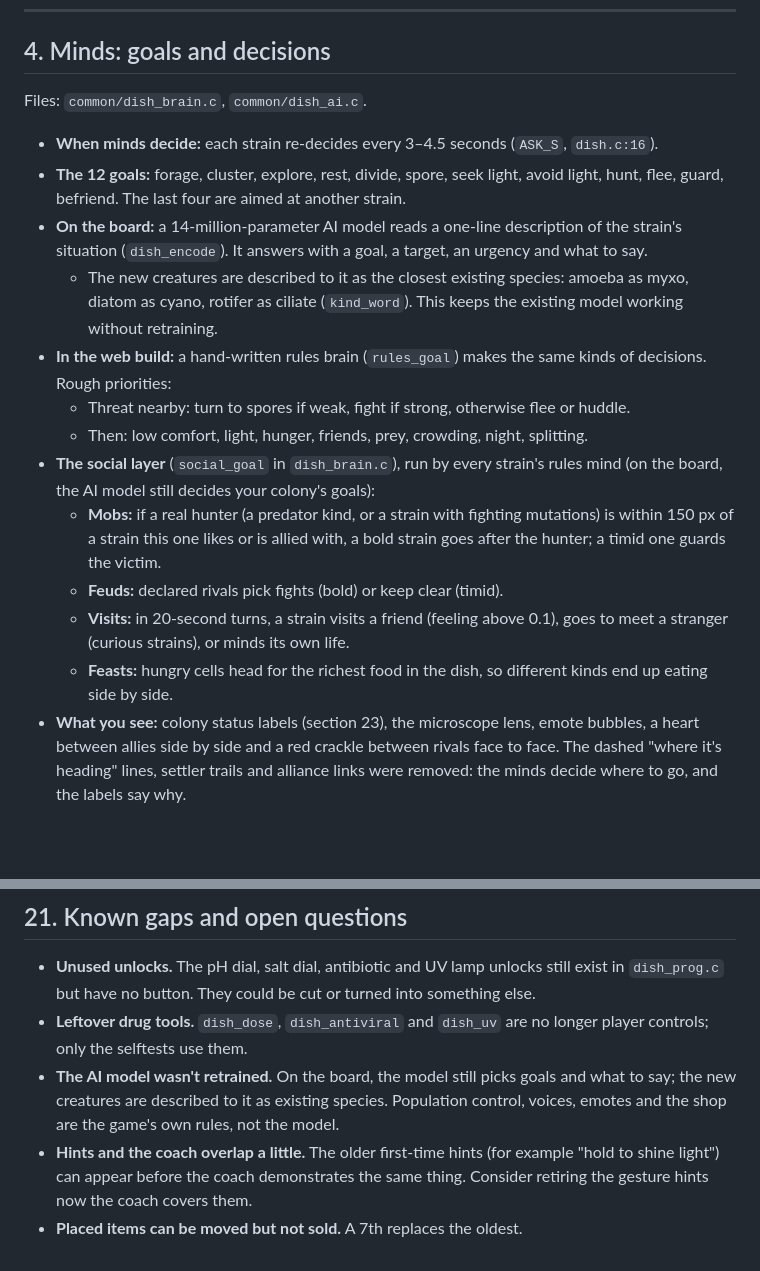
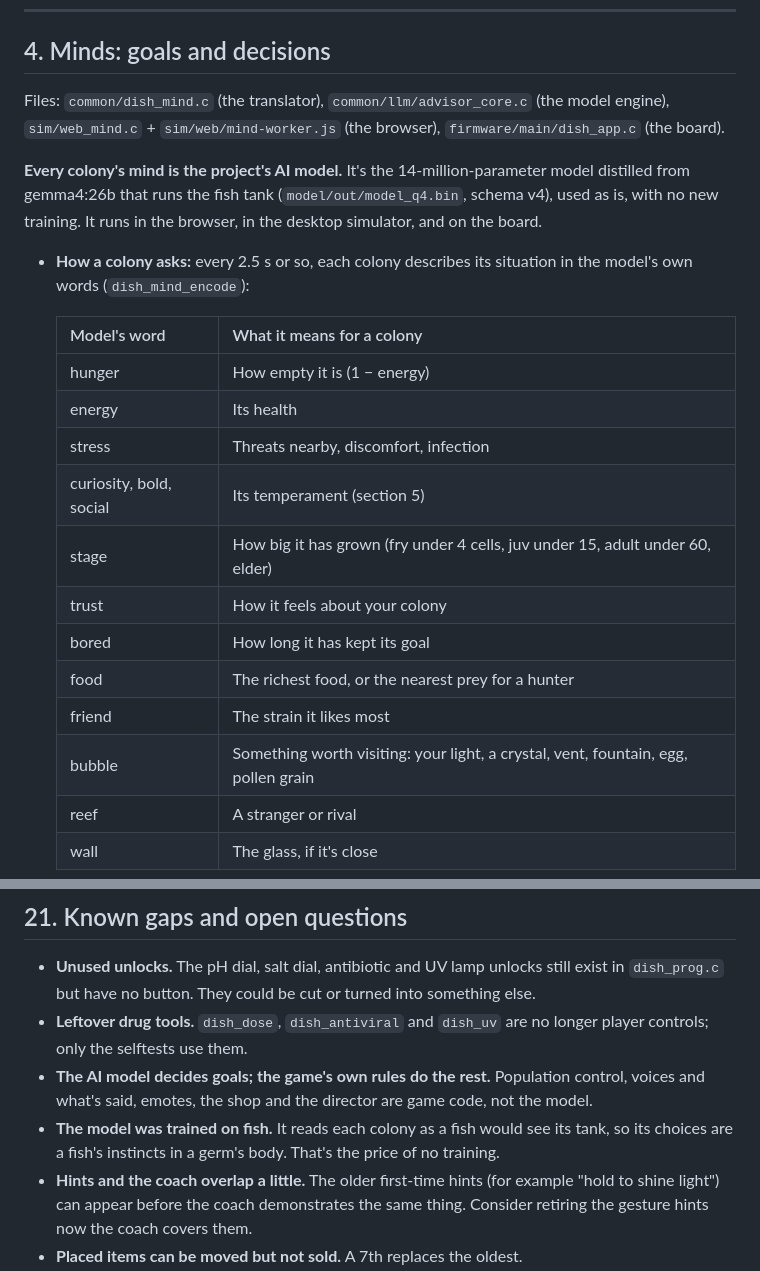
Before and after one commit to ProfessorTom84/pocket-cells, a Markdown page: docs/POCKET_DISH_FEATURES.md, 2 parts joined by grey strips. Rendered like a GitHub page; blank space fills up the shorter version.

Commit message:
Feature doc: the AI model is every colony's mind
Co-Authored-By: Claude Opus 5.5 <noreply@anthropic.com>

```diff
--- a/docs/POCKET_DISH_FEATURES.md
+++ b/docs/POCKET_DISH_FEATURES.md
@@ -150,32 +150,28 @@ Other species knobs:
 
 ## 4. Minds: goals and decisions
 
-Files: `common/dish_brain.c`, `common/dish_ai.c`.
+Files: `common/dish_mind.c` (the translator), `common/llm/advisor_core.c` (the model engine),
+`sim/web_mind.c` + `sim/web/mind-worker.js` (the browser), `firmware/main/dish_app.c` (the board).
 
-- **When minds decide:** each strain re-decides every 3–4.5 seconds (`ASK_S`, `dish.c:16`).
-- **The 12 goals:** forage, cluster, explore, rest, divide, spore, seek light,
-  avoid light, hunt, flee, guard, befriend. The last four are aimed at another strain.
-- **On the board:** a 14-million-parameter AI model reads a one-line
-  description of the strain's situation (`dish_encode`). It answers with a
-  goal, a target, an urgency and what to say.
-  - The new creatures are described to it as the closest existing species:
-    amoeba as myxo, diatom as cyano, rotifer as ciliate (`kind_word`). This
-    keeps the existing model working without retraining.
-- **In the web build:** a hand-written rules brain (`rules_goal`) makes the
-  same kinds of decisions. Rough priorities:
-  - Threat nearby: turn to spores if weak, fight if strong, otherwise flee or huddle.
-  - Then: low comfort, light, hunger, friends, prey, crowding, night, splitting.
-- **The social layer** (`social_goal` in `dish_brain.c`), run by every strain's
-  rules mind (on the board, the AI model still decides your colony's goals):
-  - **Mobs:** if a real hunter (a predator kind, or a strain with fighting
-    mutations) is within 150 px of a strain this one likes or is allied with,
-    a bold strain goes after the hunter; a timid one guards the victim.
-  - **Feuds:** declared rivals pick fights (bold) or keep clear (timid).
-  - **Visits:** in 20-second turns, a strain visits a friend (feeling above
-    0.1), goes to meet a stranger (curious strains), or minds its own life.
-  - **Feasts:** hungry cells head for the richest food in the dish, so
-    different kinds end up eating side by side.
-- **What you see:** colony status labels (section 23), the microscope lens,
-  emote bubbles, a heart between allies side by side and a red crackle between
-  rivals face to face. The dashed "where it's heading" lines, settler trails and
-  alliance links were removed: the minds decide where to go, and the labels say why.
+**Every colony's mind is the project's AI model.** It's the 14-million-parameter model distilled
+from gemma4:26b that runs the fish tank (`model/out/model_q4.bin`, schema v4), used as is, with no
+new training. It runs in the browser, in the desktop simulator, and on the board.
+
+- **How a colony asks:** every 2.5 s or so, each colony describes its situation in the model's own
+  words (`dish_mind_encode`):
+
+  | Model's word | What it means for a colony |
+  |---|---|
+  | hunger | How empty it is (1 − energy) |
+  | energy | Its health |
+  | stress | Threats nearby, discomfort, infection |
+  | curiosity, bold, social | Its temperament (section 5) |
+  | stage | How big it has grown (fry under 4 cells, juv under 15, adult under 60, elder) |
+  | trust | How it feels about your colony |
+  | bored | How long it has kept its goal |
+  | food | The richest food, or the nearest prey for a hunter |
+  | friend | The strain it likes most |
+  | bubble | Something worth visiting: your light, a crystal, vent, fountain, egg, pollen grain |
+  | reef | A stranger or rival |
+  | wall | The glass, if it's close |
+
@@ -706,9 +737,10 @@ about 9 characters. Lines now mostly appear when tapped, in the explanation bar.
   turned into something else.
 - **Leftover drug tools.** `dish_dose`, `dish_antiviral` and `dish_uv` are no
   longer player controls; only the selftests use them.
-- **The AI model wasn't retrained.** On the board, the model still picks goals
-  and what to say; the new creatures are described to it as existing species.
-  Population control, voices, emotes and the shop are the game's own rules, not the model.
+- **The AI model decides goals; the game's own rules do the rest.** Population control,
+  voices and what's said, emotes, the shop and the director are game code, not the model.
+- **The model was trained on fish.** It reads each colony as a fish would see its tank, so its
+  choices are a fish's instincts in a germ's body. That's the price of no training.
 - **Hints and the coach overlap a little.** The older first-time hints (for
   example "hold to shine light") can appear before the coach demonstrates the
   same thing. Consider retiring the gesture hints now the coach covers them.
```
Also changed, not shown: other parts of docs/POCKET_DISH_FEATURES.md (+35 -0 lines).
